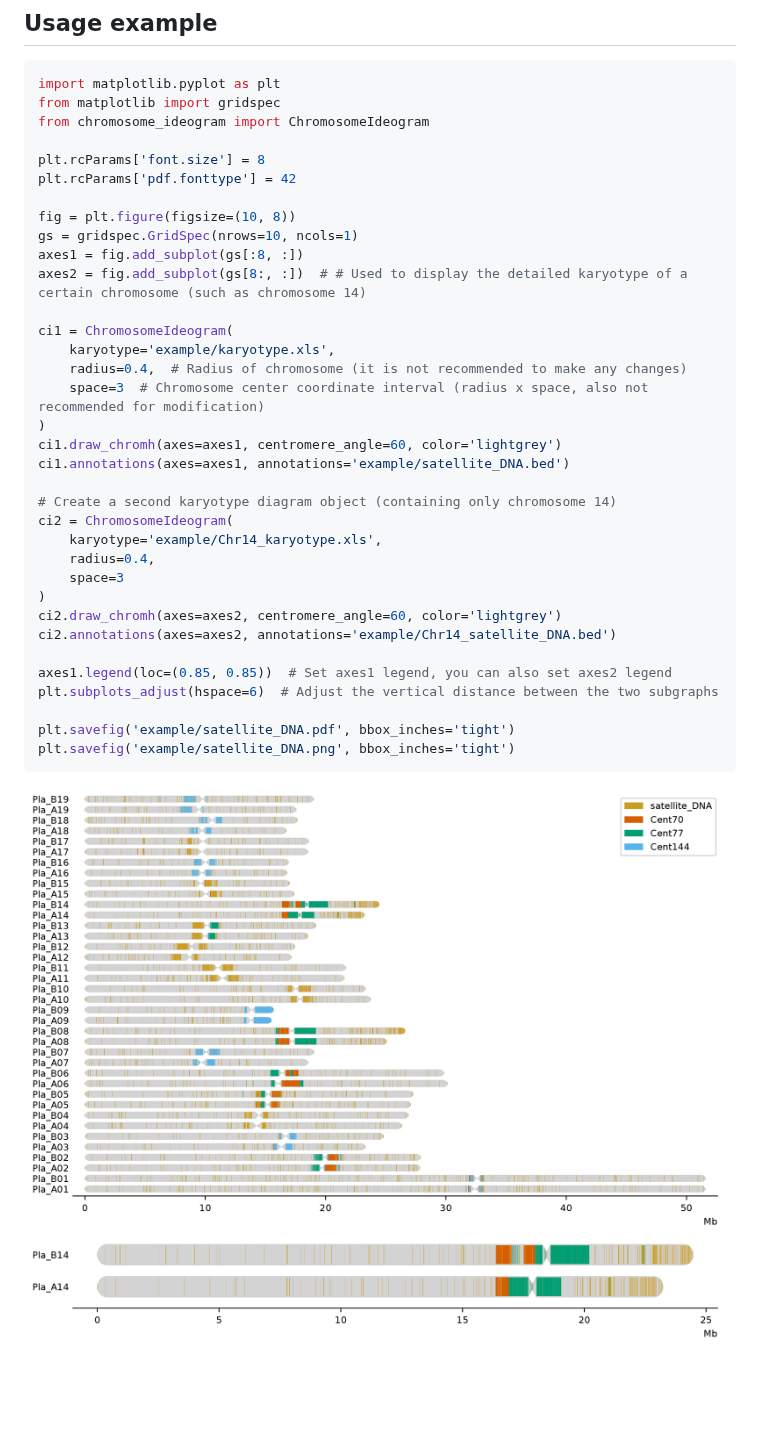
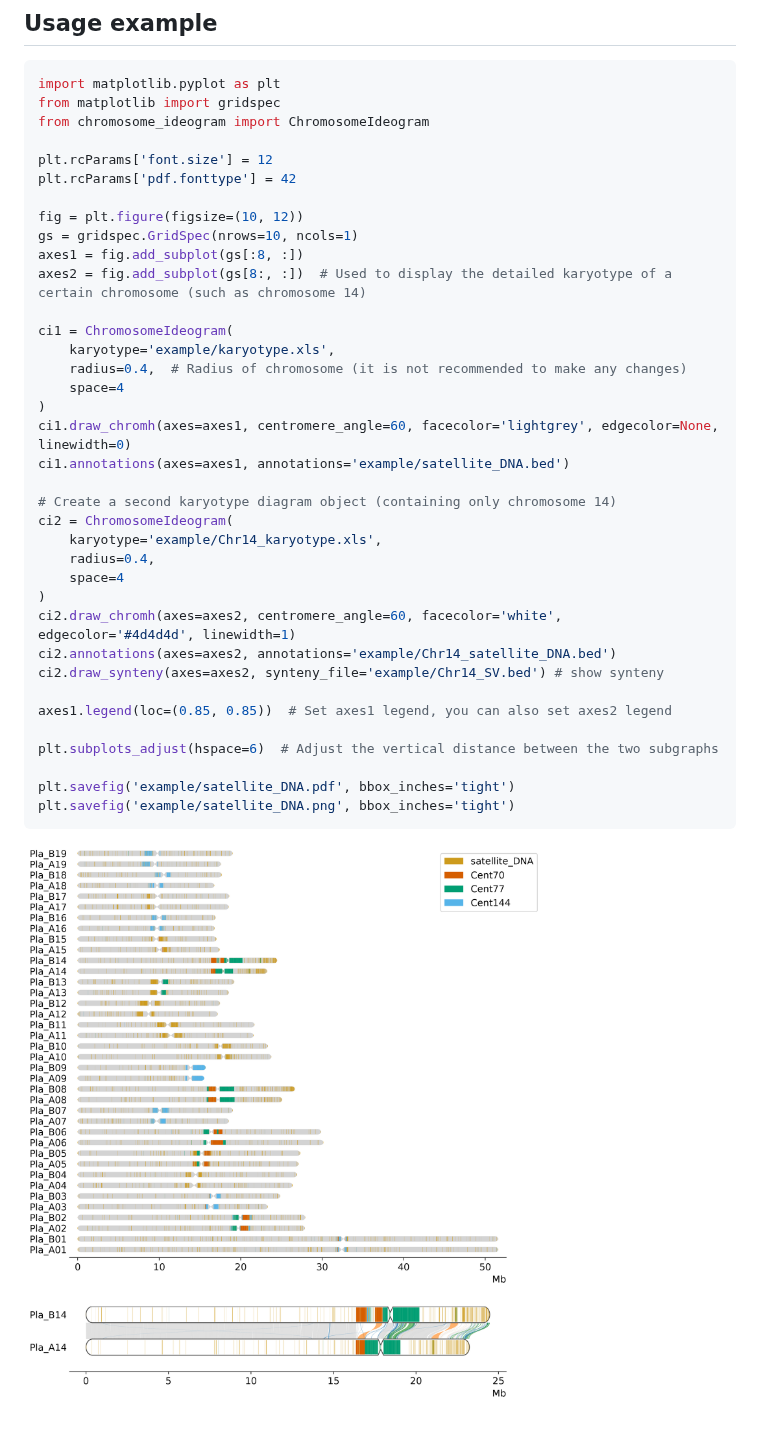
Before and after one commit to wenlinXu-njfu/ChromosomeIdeogram, a Markdown page: README.md, the part around the change. Drawn GitHub-style; pictures changed too: example/satellite_DNA.png; blank space fills up the shorter version.

```diff
--- a/README.md
+++ b/README.md
@@ -14,32 +14,34 @@ import matplotlib.pyplot as plt
 from matplotlib import gridspec
 from chromosome_ideogram import ChromosomeIdeogram
 
-plt.rcParams['font.size'] = 8
+plt.rcParams['font.size'] = 12
 plt.rcParams['pdf.fonttype'] = 42
 
-fig = plt.figure(figsize=(10, 8))
+fig = plt.figure(figsize=(10, 12))
 gs = gridspec.GridSpec(nrows=10, ncols=1)
 axes1 = fig.add_subplot(gs[:8, :])
-axes2 = fig.add_subplot(gs[8:, :])  # # Used to display the detailed karyotype of a certain chromosome (such as chromosome 14)
+axes2 = fig.add_subplot(gs[8:, :])  # Used to display the detailed karyotype of a certain chromosome (such as chromosome 14)
 
 ci1 = ChromosomeIdeogram(
     karyotype='example/karyotype.xls',
     radius=0.4,  # Radius of chromosome (it is not recommended to make any changes)
-    space=3  # Chromosome center coordinate interval (radius x space, also not recommended for modification)
+    space=4
 )
-ci1.draw_chromh(axes=axes1, centromere_angle=60, color='lightgrey')
+ci1.draw_chromh(axes=axes1, centromere_angle=60, facecolor='lightgrey', edgecolor=None, linewidth=0)
 ci1.annotations(axes=axes1, annotations='example/satellite_DNA.bed')
 
 # Create a second karyotype diagram object (containing only chromosome 14)
 ci2 = ChromosomeIdeogram(
     karyotype='example/Chr14_karyotype.xls',
     radius=0.4,
-    space=3
+    space=4
 )
-ci2.draw_chromh(axes=axes2, centromere_angle=60, color='lightgrey')
+ci2.draw_chromh(axes=axes2, centromere_angle=60, facecolor='white', edgecolor='#4d4d4d', linewidth=1)
 ci2.annotations(axes=axes2, annotations='example/Chr14_satellite_DNA.bed')
+ci2.draw_synteny(axes=axes2, synteny_file='example/Chr14_SV.bed') # show synteny
 
 axes1.legend(loc=(0.85, 0.85))  # Set axes1 legend, you can also set axes2 legend
+
 plt.subplots_adjust(hspace=6)  # Adjust the vertical distance between the two subgraphs
 
 plt.savefig('example/satellite_DNA.pdf', bbox_inches='tight')
```
Also changed, not shown: 5 other files.
